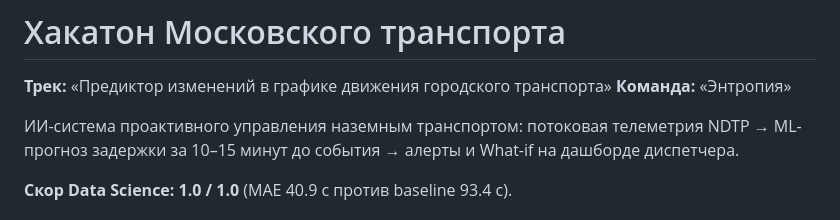
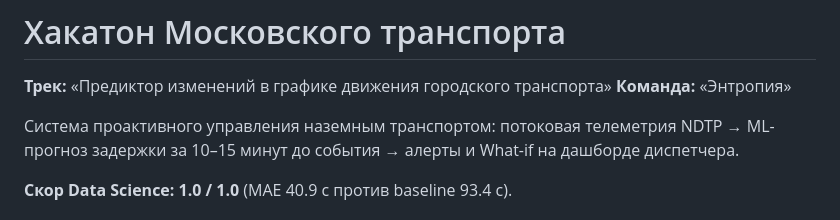
Before and after one commit to vikt-sav/mt-hack-team-entropy, a Markdown page: README.md, the part around the change. GitHub-like rendering.

Commit message:
README: формулировка без 'ИИ-'

```diff
--- a/README.md
+++ b/README.md
@@ -3,7 +3,7 @@
 **Трек:** «Предиктор изменений в графике движения городского транспорта»
 **Команда:** «Энтропия»
 
-ИИ-система проактивного управления наземным транспортом: потоковая телеметрия NDTP →
+Система проактивного управления наземным транспортом: потоковая телеметрия NDTP →
 ML-прогноз задержки за 10–15 минут до события → алерты и What-if на дашборде диспетчера.
 
 **Скор Data Science: 1.0 / 1.0** (MAE 40.9 с против baseline 93.4 с).
```
